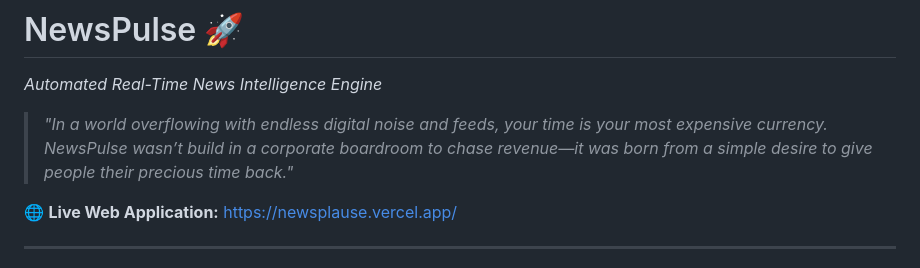
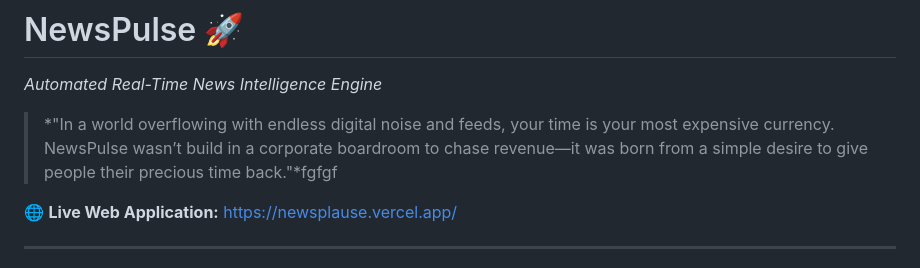
Before and after one commit to Nahid-mahmud555/Newsplause, a Markdown page: README.md, the part around the change. Drawn GitHub-style.

```diff
--- a/README.md
+++ b/README.md
@@ -2,7 +2,7 @@
 
 *Automated Real-Time News Intelligence Engine*
 
-> *"In a world overflowing with endless digital noise and feeds, your time is your most expensive currency. NewsPulse wasn’t build in a corporate boardroom to chase revenue—it was born from a simple desire to give people their precious time back."*
+> *"In a world overflowing with endless digital noise and feeds, your time is your most expensive currency. NewsPulse wasn’t build in a corporate boardroom to chase revenue—it was born from a simple desire to give people their precious time back."*fgfgf
 
 🌐 **Live Web Application:** https://newsplause.vercel.app/
 
```
